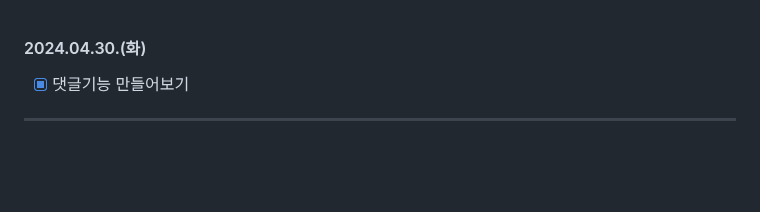
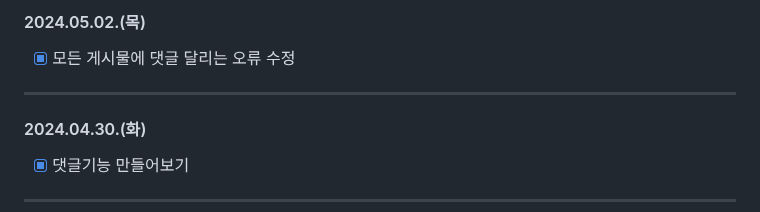
Before and after one commit to ParkWonBin/Codelabit_AICC_Project_03, a Markdown page: _Note_2_junghoon0904.md, the part around the change. Rendered like a GitHub page; blank space fills up the shorter version.

Commit message:
2024-05-02 업무일지 작성

```diff
--- a/_Note_2_junghoon0904.md
+++ b/_Note_2_junghoon0904.md
@@ -1,3 +1,7 @@
+#### 2024.05.02.(목)
+- [x] 모든 게시물에 댓글 달리는 오류 수정
+
+--------------------
 #### 2024.04.30.(화)
 - [x] 댓글기능 만들어보기
 
```
